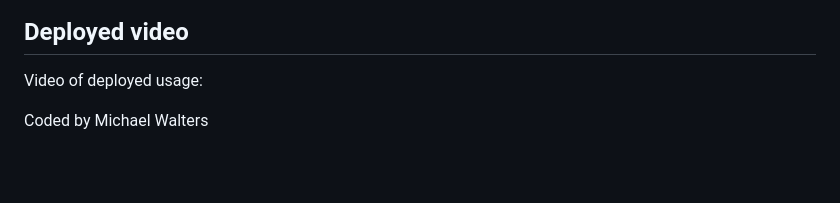
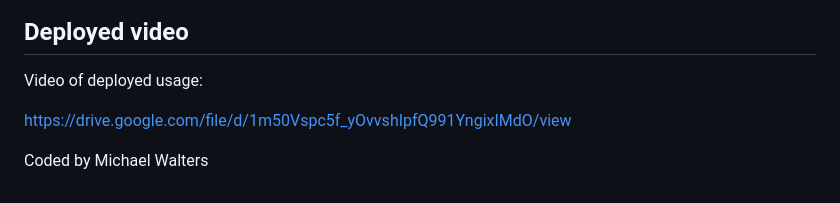
Before and after one commit to MichaelW1996/JavaQuiz, a Markdown page: Readme.md, the part around the change. Drawn GitHub-style; blank space fills up the shorter version.

```diff
--- a/Readme.md
+++ b/Readme.md
@@ -54,4 +54,6 @@ Local Storage:
 
 Video of deployed usage:
 
+https://drive.google.com/file/d/1m50Vspc5f_yOvvshIpfQ991YngixIMdO/view
+
 Coded by Michael Walters
```
